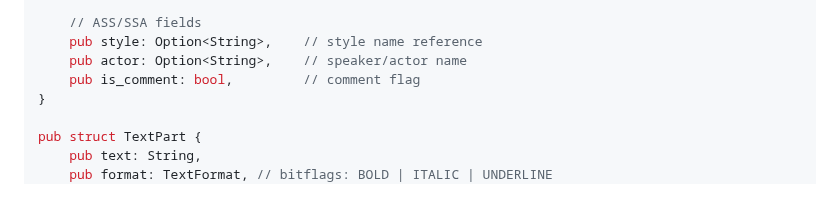
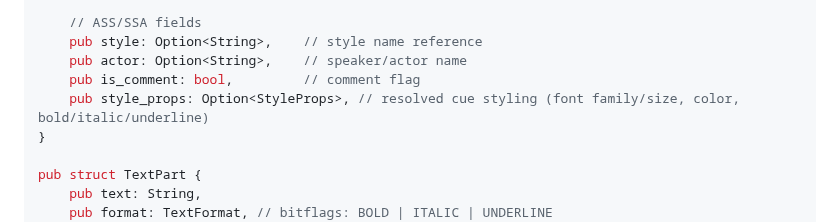
Before and after one commit to subtitle-rs/subtitler, a Markdown page: README.md, the part around the change. Drawn GitHub-style; blank space fills up the shorter version.

```diff
--- a/README.md
+++ b/README.md
@@ -170,6 +170,7 @@ pub struct Subtitle {
     pub style: Option<String>,    // style name reference
     pub actor: Option<String>,    // speaker/actor name
     pub is_comment: bool,         // comment flag
+    pub style_props: Option<StyleProps>, // resolved cue styling (font family/size, color, bold/italic/underline)
 }
 
 pub struct TextPart {
```
Also changed, not shown: MIGRATION.md (+17 -0 lines).
